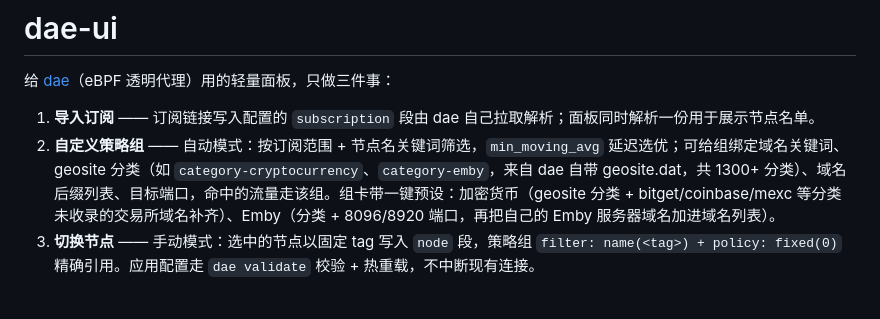
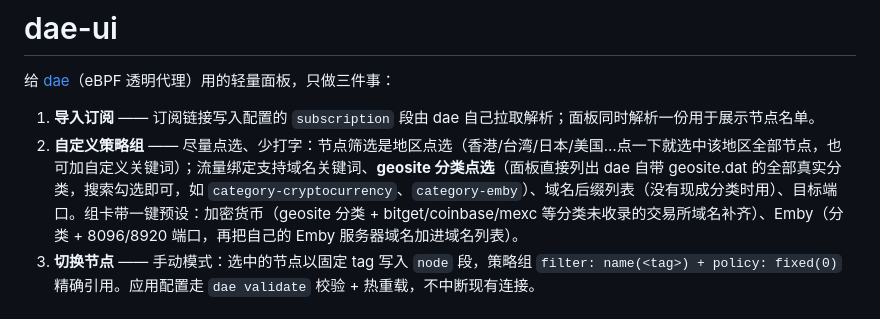
Before and after one commit to JBl9527/dae-ui, a Markdown page: README.md, the part around the change. Rendered like a GitHub page.

Commit message:
docs: point-and-click group building

```diff
--- a/README.md
+++ b/README.md
@@ -3,7 +3,7 @@
 给 [dae](https://github.com/daeuniverse/dae)（eBPF 透明代理）用的轻量面板，只做三件事：
 
 1. **导入订阅** —— 订阅链接写入配置的 `subscription` 段由 dae 自己拉取解析；面板同时解析一份用于展示节点名单。
-2. **自定义策略组** —— 自动模式：按订阅范围 + 节点名关键词筛选，`min_moving_avg` 延迟选优；可给组绑定域名关键词、geosite 分类（如 `category-cryptocurrency`、`category-emby`，来自 dae 自带 geosite.dat，共 1300+ 分类）、域名后缀列表、目标端口，命中的流量走该组。组卡带一键预设：加密货币（geosite 分类 + bitget/coinbase/mexc 等分类未收录的交易所域名补齐）、Emby（分类 + 8096/8920 端口，再把自己的 Emby 服务器域名加进域名列表）。
+2. **自定义策略组** —— 尽量点选、少打字：节点筛选是地区点选（香港/台湾/日本/美国…点一下就选中该地区全部节点，也可加自定义关键词）；流量绑定支持域名关键词、**geosite 分类点选**（面板直接列出 dae 自带 geosite.dat 的全部真实分类，搜索勾选即可，如 `category-cryptocurrency`、`category-emby`）、域名后缀列表（没有现成分类时用）、目标端口。组卡带一键预设：加密货币（geosite 分类 + bitget/coinbase/mexc 等分类未收录的交易所域名补齐）、Emby（分类 + 8096/8920 端口，再把自己的 Emby 服务器域名加进域名列表）。
 3. **切换节点** —— 手动模式：选中的节点以固定 tag 写入 `node` 段，策略组 `filter: name(<tag>) + policy: fixed(0)` 精确引用。应用配置走 `dae validate` 校验 + 热重载，不中断现有连接。
 
 ## 设计原则
```
